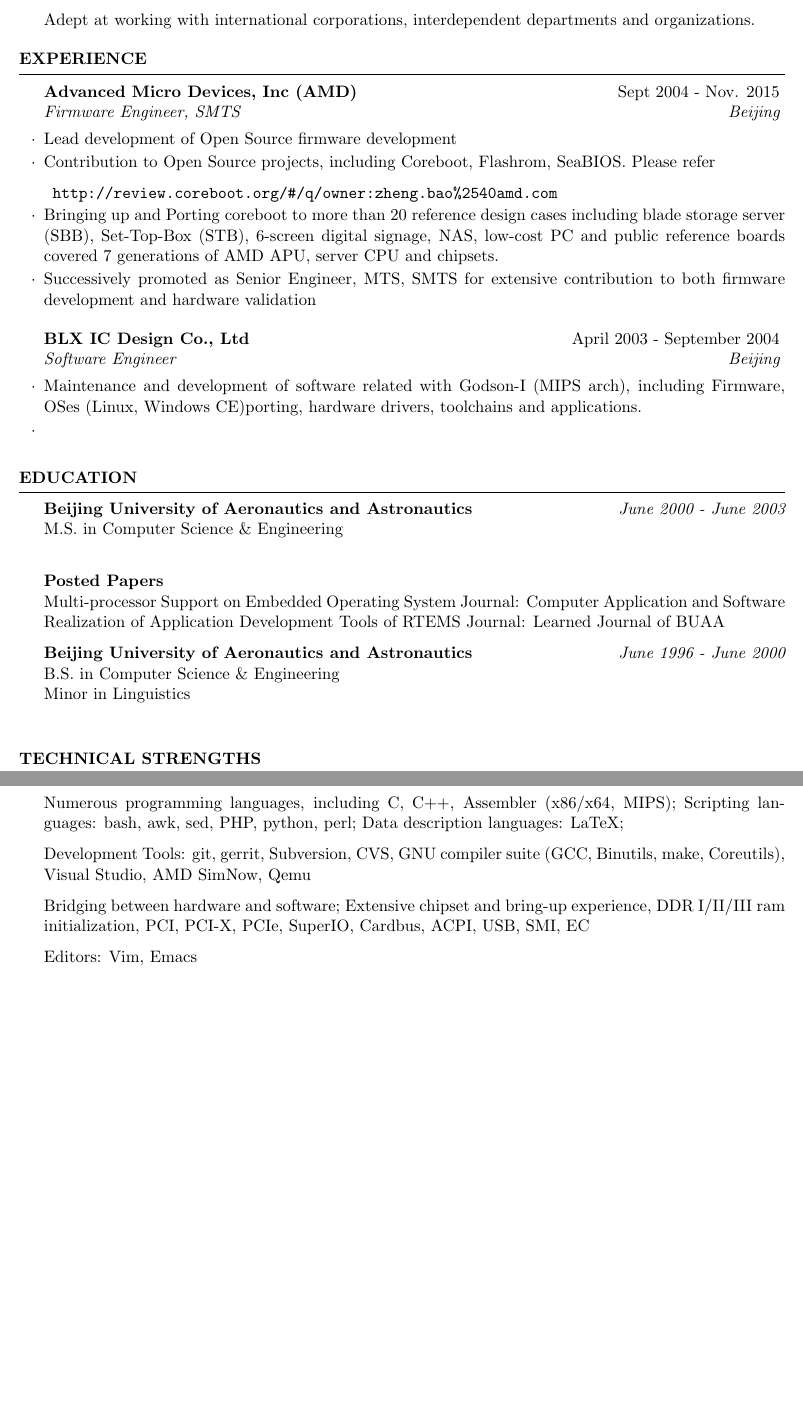
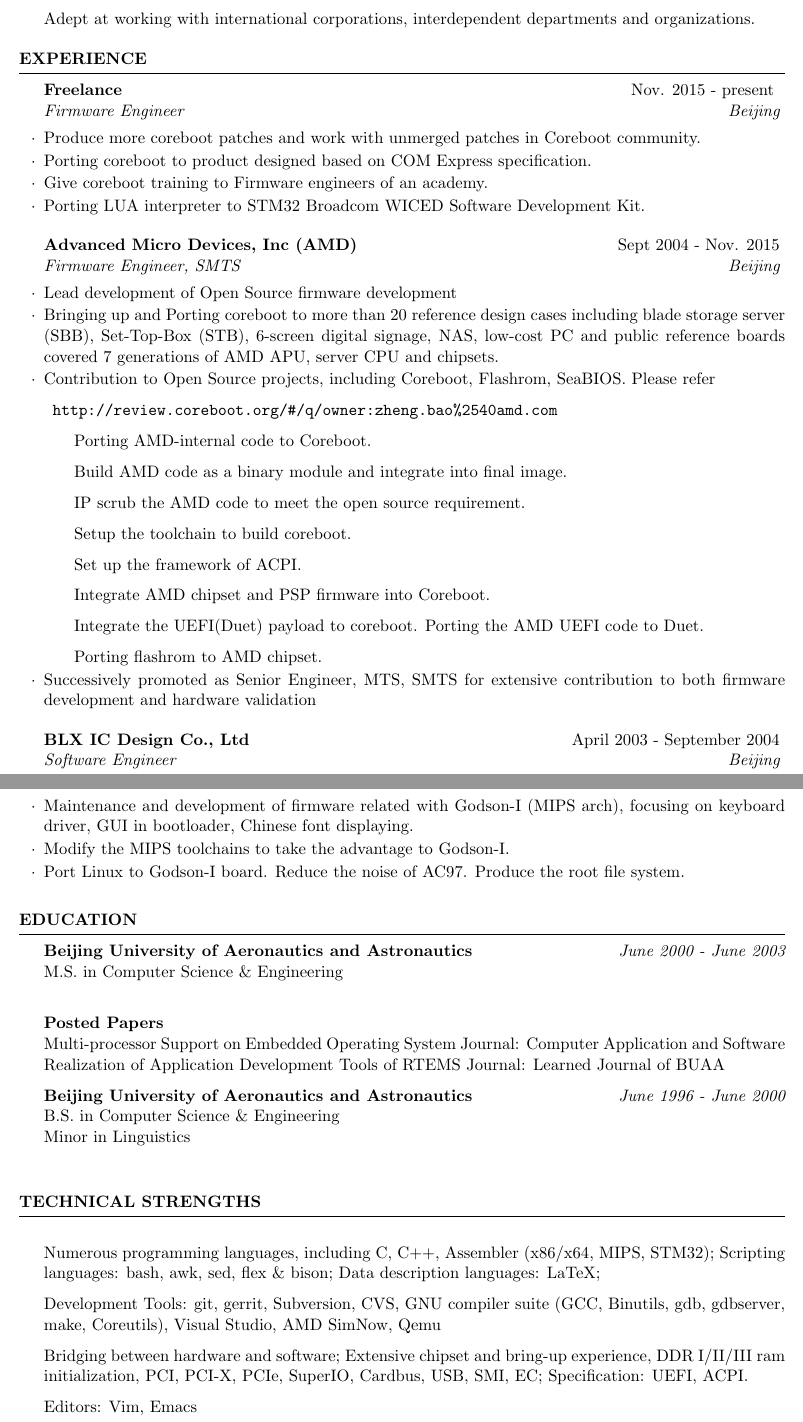
Before and after one commit to fishbaoz/latex_document, a LaTeX CV (resume.tex): two parts of pages 1 and 2 of 2, joined at a grey line, cut so that both start at the same text, the shorter picture padded with empty space. Compiled offline with pdfLaTeX.

Commit message:
add uefi

```diff
--- a/resume.tex
+++ b/resume.tex
@@ -50,20 +50,37 @@
 
 \begin{rSection}{Experience}
 
+
+\begin{rSubsection}{Freelance}{Nov. 2015 - present }{Firmware Engineer}{Beijing}
+\item Produce more coreboot patches and work with unmerged patches in Coreboot community.
+\item Porting coreboot to product designed based on COM Express specification.
+\item Give coreboot training to Firmware engineers of an academy.
+\item Porting LUA interpreter to STM32 Broadcom WICED Software Development Kit.
+\end{rSubsection}
+
 \begin{rSubsection}{Advanced Micro Devices, Inc (AMD)}{Sept 2004 - Nov. 2015}{Firmware Engineer, SMTS}{Beijing}
 \item Lead development of Open Source firmware development
+\item Bringing up and Porting coreboot to more than 20 reference design cases including blade storage server (SBB), Set-Top-Box (STB), 6-screen digital signage, NAS, low-cost PC and public reference boards covered 7 generations of AMD APU, server CPU and chipsets.
 \item Contribution to Open Source projects, including Coreboot, Flashrom, SeaBIOS.
 Please refer \begin{verbatim} http://review.coreboot.org/#/q/owner:zheng.bao%2540amd.com\end{verbatim}
-\item Bringing up and Porting coreboot to more than 20 reference design cases including blade storage server (SBB), Set-Top-Box (STB), 6-screen digital signage, NAS, low-cost PC and public reference boards covered 7 generations of AMD APU, server CPU and chipsets.
+  \subitem Porting AMD-internal code to Coreboot.
+  \subitem Build AMD code as a binary module and integrate into final image.
+  \subitem IP scrub the AMD code to meet the open source requirement.
+  \subitem Setup the toolchain to build coreboot.
+  \subitem Set up the framework of ACPI.
+  \subitem Integrate AMD chipset and PSP firmware into Coreboot.
+  \subitem Integrate the UEFI(Duet) payload to coreboot. Porting the AMD UEFI code to Duet.
+  \subitem Porting flashrom to AMD chipset.
 \item Successively promoted as Senior Engineer, MTS, SMTS for extensive contribution to both firmware development and hardware validation
 \end{rSubsection}
 
 %------------------------------------------------
 
 \begin{rSubsection}{BLX IC Design Co., Ltd}{April 2003 - September 2004}{Software Engineer}{Beijing}
-\item Maintenance and development of software related with Godson-I (MIPS arch), including Firmware, OSes
-         (Linux, Windows CE)porting, hardware drivers, toolchains and applications.
-\item
+\item Maintenance and development of firmware related with Godson-I (MIPS arch),
+      focusing on keyboard driver, GUI in bootloader, Chinese font displaying.
+\item Modify the MIPS toolchains to take the advantage to Godson-I.
+\item Port Linux to Godson-I board. Reduce the noise of AC97. Produce the root file system.
 \end{rSubsection}
 
 %------------------------------------------------
@@ -100,14 +117,15 @@
 \begin{rSection}{Technical Strengths}
 
 \item Numerous programming languages, including C, C++, Assembler (x86/x64,
-MIPS); Scripting languages: bash, awk, sed, PHP, python, perl; Data description languages: LaTeX;
+  MIPS, STM32); Scripting languages: bash, awk, sed, flex \& bison;
+  Data description languages: LaTeX;
 
 \item Development Tools: git, gerrit, Subversion, CVS,
-GNU compiler suite (GCC, Binutils, make, Coreutils), Visual Studio, AMD SimNow, Qemu
+GNU compiler suite (GCC, Binutils, gdb, gdbserver, make, Coreutils), Visual Studio, AMD SimNow, Qemu
 
 \item Bridging between hardware and software; Extensive chipset and bring-up
-experience, DDR I/II/III ram initialization, PCI, PCI-X, PCIe, SuperIO, Cardbus, ACPI, USB,
-SMI, EC
+experience, DDR I/II/III ram initialization, PCI, PCI-X, PCIe, SuperIO, Cardbus, USB,
+SMI, EC; Specification: UEFI, ACPI.
 
 \item Editors: Vim, Emacs
 
```
